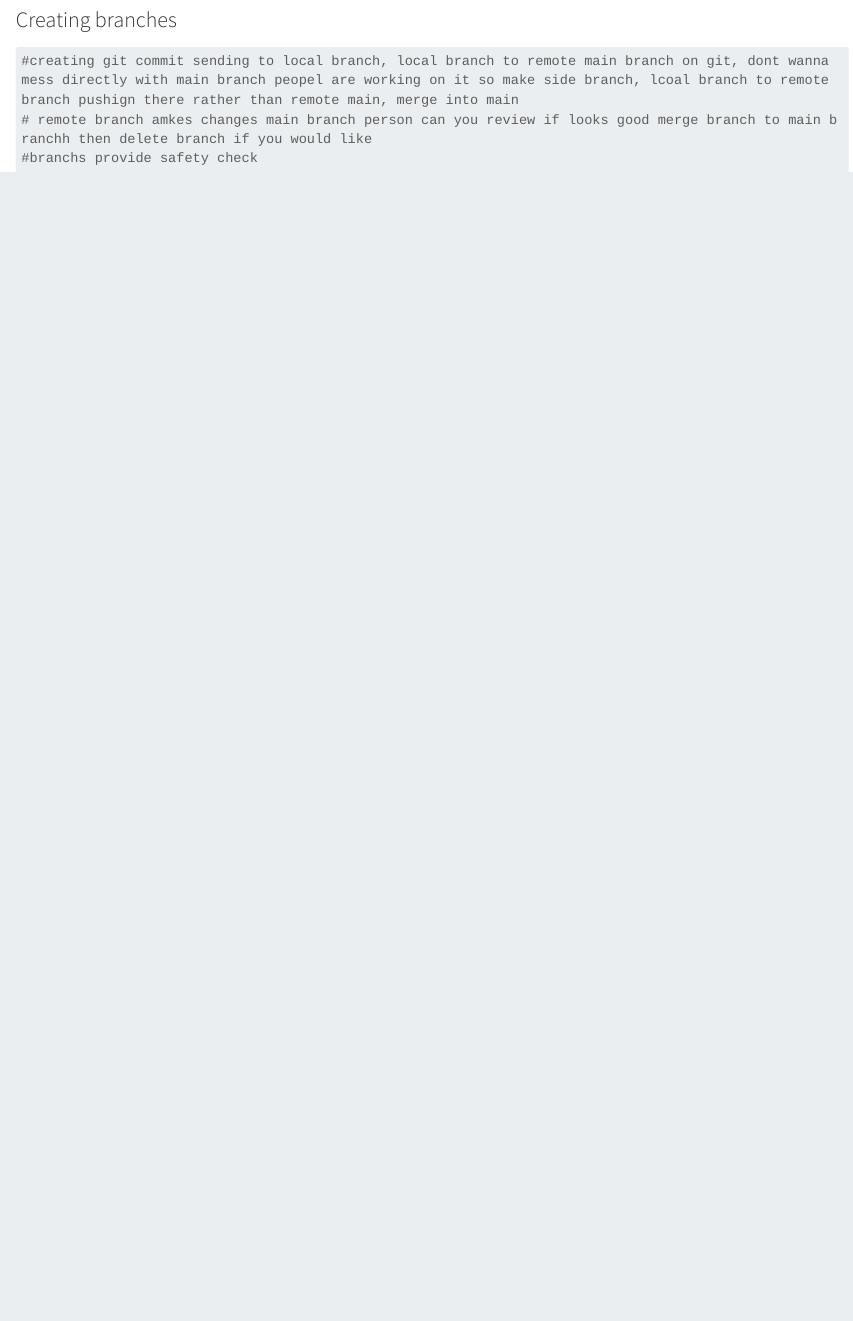
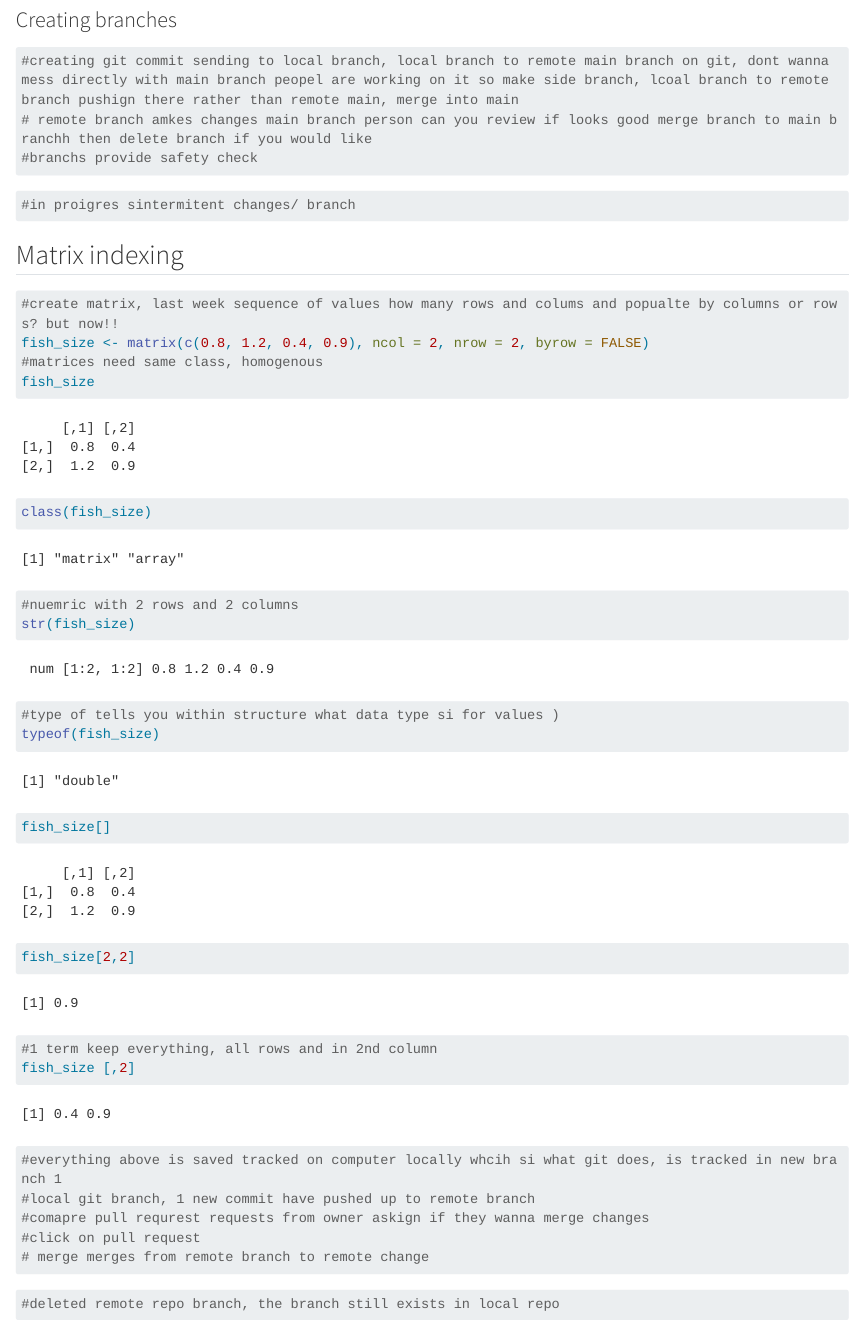
Before and after one commit to kateebeckerr/Day2_Computations, a Quarto document (code/Day2Comp1.qmd): the page in a window 1100 px wide, from 4660 px down. Rendered offline with R 4.5, knitr and Pandoc in place of Quarto, with nearby package versions; long lines of code are wrapped.

Commit message:
talkigm about cahnegs for brancahing

````diff
--- a/code/Day2Comp1.qmd
+++ b/code/Day2Comp1.qmd
@@ -178,3 +178,57 @@ trees
 #branchs provide safety check
 
 ```
+
+```{r}
+#in proigres sintermitent changes/ branch
+```
+
+## Matrix indexing
+
+```{r}
+#create matrix, last week sequence of values how many rows and colums and popualte by columns or rows? but now!!
+fish_size <- matrix(c(0.8, 1.2, 0.4, 0.9), ncol = 2, nrow = 2, byrow = FALSE)
+#matrices need same class, homogenous
+fish_size
+```
+
+```{r}
+class(fish_size)
+```
+
+```{r}
+#nuemric with 2 rows and 2 columns
+str(fish_size)
+```
+
+```{r}
+#type of tells you within structure what data type si for values )
+typeof(fish_size)
+```
+
+```{r}
+fish_size[]
+```
+
+```{r}
+fish_size[2,2]
+```
+
+```{r}
+#1 term keep everything, all rows and in 2nd column
+fish_size [,2]
+```
+
+```{r}
+#everything above is saved tracked on computer locally whcih si what git does, is tracked in new branch 1
+#local git branch, 1 new commit have pushed up to remote branch
+#comapre pull requrest requests from owner askign if they wanna merge changes
+#click on pull request
+# merge merges from remote branch to remote change
+
+```
+
+```{r}
+#deleted remote repo branch, the branch still exists in local repo
+
+```
````
